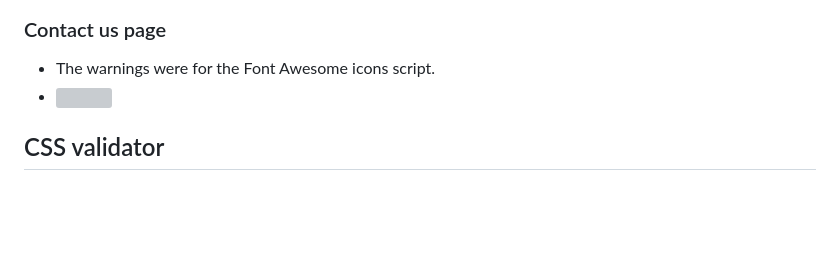
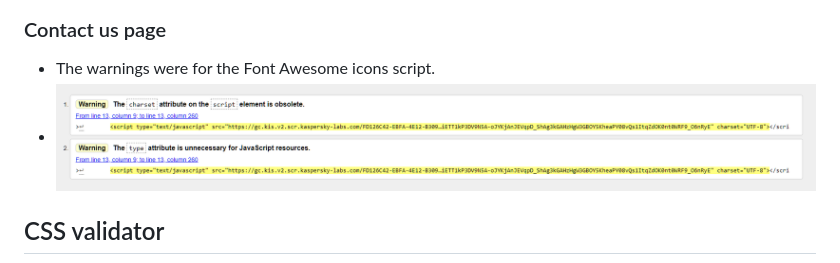
Before and after one commit to elamont174/prismtheatre, a Markdown page: TESTING.md, the part around the change. Rendered like a GitHub page; pictures changed too: assets/images/contacvali.png (added); blank space fills up the shorter version; grey boxes are pictures that could not be loaded.

Commit message:
Add contact us page validation image

```diff
--- a/TESTING.md
+++ b/TESTING.md
@@ -70,7 +70,7 @@ Submit button|Click submit when your form is complete|The form will not submit u
 
 ### Contact us page
 - The warnings were for the Font Awesome icons script.
-- <img src="">
+- <img src="assets/images/contacvali.png">
 
 ## CSS validator
 
```
